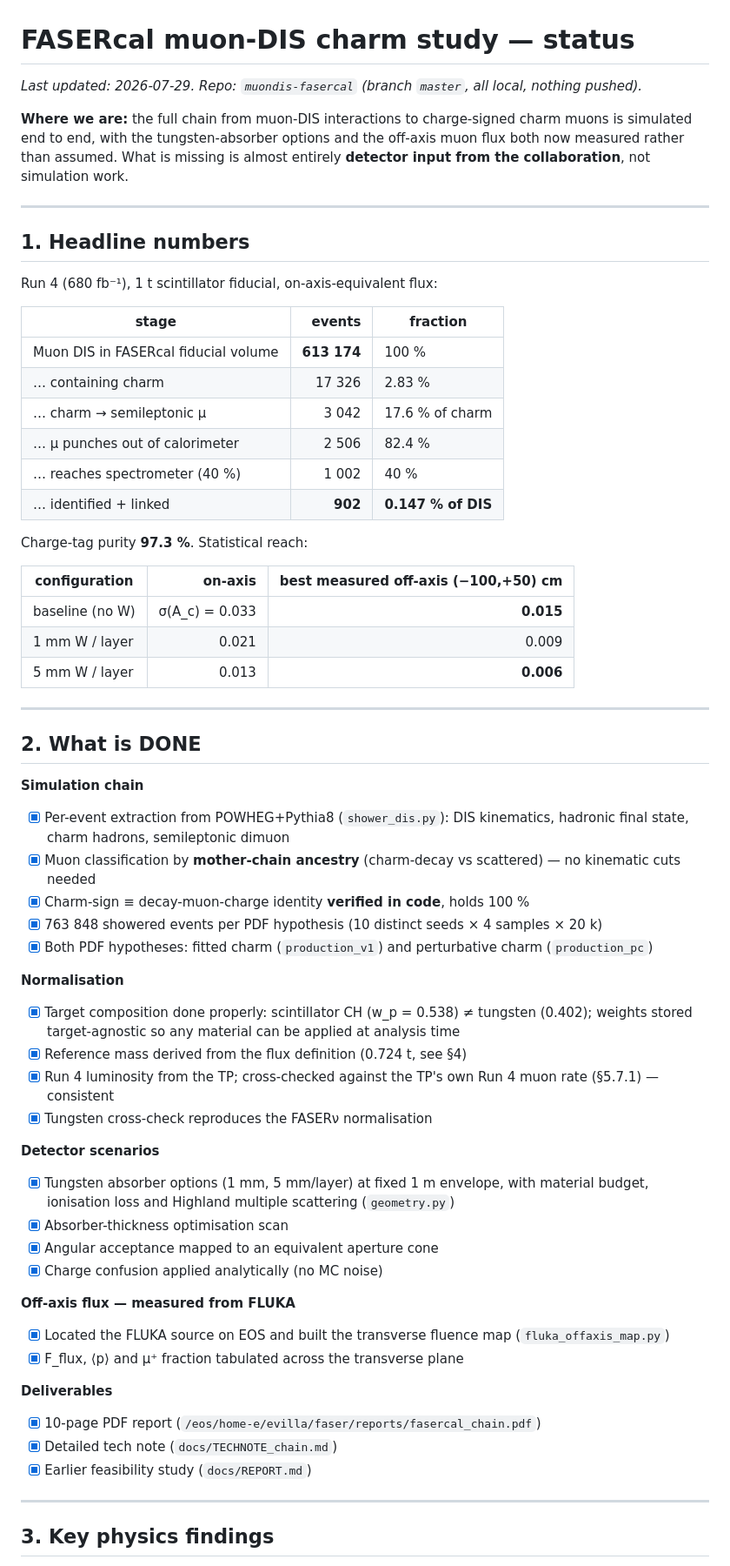
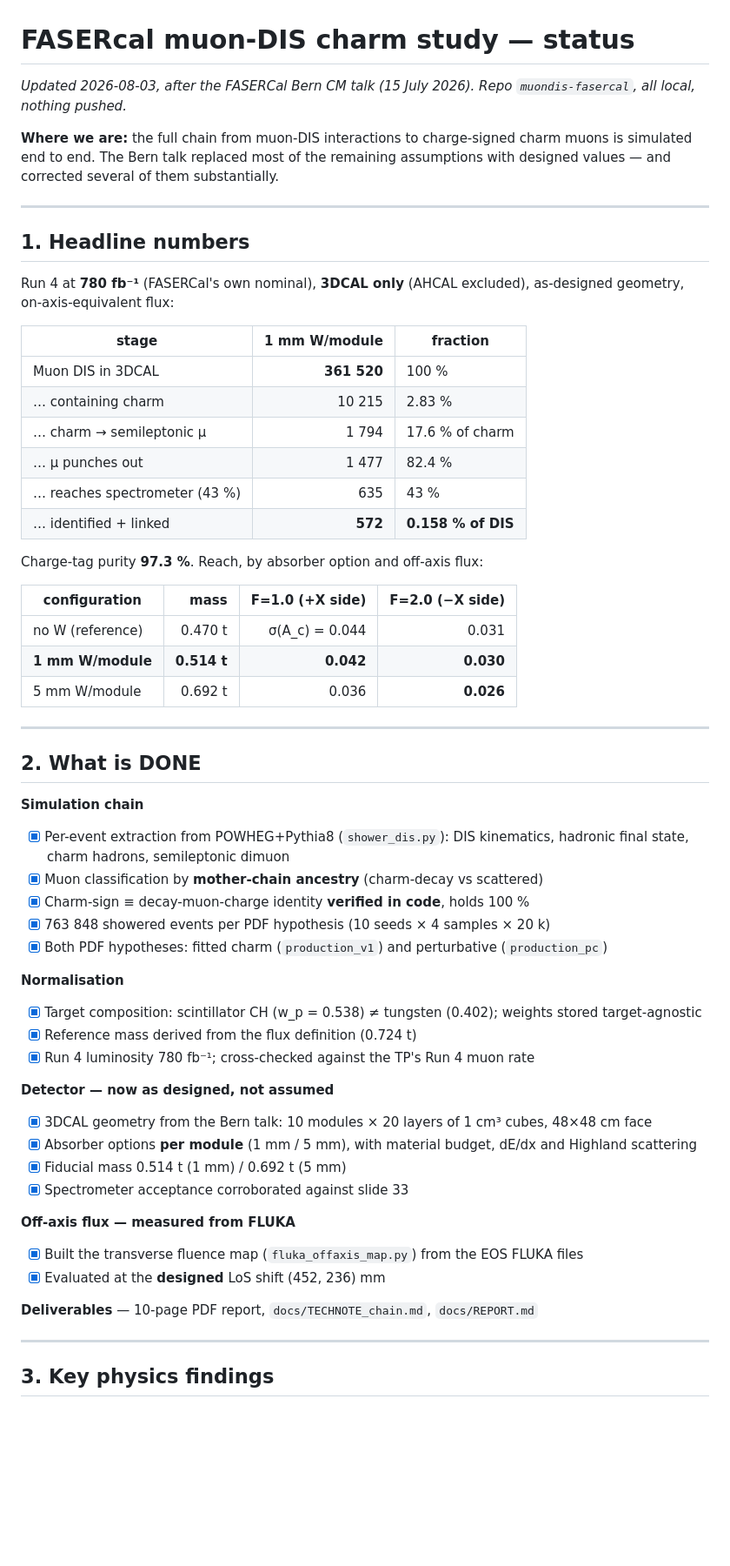
Before and after one commit to virgolaema/fasercal-muDIS, a Markdown page: docs/STATUS.md, the part around one of its changes. Shown at 87% size. Drawn GitHub-style; blank space fills up the shorter version.

```diff
--- a/docs/STATUS.md
+++ b/docs/STATUS.md
@@ -1,34 +1,34 @@
 # FASERcal muon-DIS charm study — status
 
-*Last updated: 2026-07-29. Repo: `muondis-fasercal` (branch `master`, all local, nothing pushed).*
+*Updated 2026-08-03, after the FASERCal Bern CM talk (15 July 2026). Repo `muondis-fasercal`, all local, nothing pushed.*
 
 **Where we are:** the full chain from muon-DIS interactions to charge-signed charm
-muons is simulated end to end, with the tungsten-absorber options and the
-off-axis muon flux both now measured rather than assumed. What is missing is
-almost entirely **detector input from the collaboration**, not simulation work.
+muons is simulated end to end. The Bern talk replaced most of the remaining
+assumptions with designed values — and corrected several of them substantially.
 
 ---
 
 ## 1. Headline numbers
 
-Run 4 (680 fb⁻¹), 1 t scintillator fiducial, on-axis-equivalent flux:
+Run 4 at **780 fb⁻¹** (FASERCal's own nominal), **3DCAL only** (AHCAL excluded),
+as-designed geometry, on-axis-equivalent flux:
 
-| stage | events | fraction |
+| stage | 1 mm W/module | fraction |
 |---|---:|---|
-| Muon DIS in FASERcal fiducial volume | **613 174** | 100 % |
-| … containing charm | 17 326 | 2.83 % |
-| … charm → semileptonic µ | 3 042 | 17.6 % of charm |
-| … µ punches out of calorimeter | 2 506 | 82.4 % |
-| … reaches spectrometer (40 %) | 1 002 | 40 % |
-| … identified + linked | **902** | **0.147 % of DIS** |
+| Muon DIS in 3DCAL | **361 520** | 100 % |
+| … containing charm | 10 215 | 2.83 % |
+| … charm → semileptonic µ | 1 794 | 17.6 % of charm |
+| … µ punches out | 1 477 | 82.4 % |
+| … reaches spectrometer (43 %) | 635 | 43 % |
+| … identified + linked | **572** | **0.158 % of DIS** |
 
-Charge-tag purity **97.3 %**. Statistical reach:
+Charge-tag purity **97.3 %**. Reach, by absorber option and off-axis flux:
 
-| configuration | on-axis | best measured off-axis (−100,+50) cm |
-|---|---:|---:|
-| baseline (no W) | σ(A_c) = 0.033 | **0.015** |
-| 1 mm W / layer | 0.021 | 0.009 |
-| 5 mm W / layer | 0.013 | **0.006** |
+| configuration | mass | F=1.0 (+X side) | F=2.0 (−X side) |
+|---|---:|---:|---:|
+| no W (reference) | 0.470 t | σ(A_c) = 0.044 | 0.031 |
+| **1 mm W/module** | **0.514 t** | **0.042** | **0.030** |
+| 5 mm W/module | 0.692 t | 0.036 | **0.026** |
 
 ---
 
@@ -36,31 +36,27 @@ Charge-tag purity **97.3 %**. Statistical reach:
 
 **Simulation chain**
 - [x] Per-event extraction from POWHEG+Pythia8 (`shower_dis.py`): DIS kinematics, hadronic final state, charm hadrons, semileptonic dimuon
-- [x] Muon classification by **mother-chain ancestry** (charm-decay vs scattered) — no kinematic cuts needed
+- [x] Muon classification by **mother-chain ancestry** (charm-decay vs scattered)
 - [x] Charm-sign ≡ decay-muon-charge identity **verified in code**, holds 100 %
-- [x] 763 848 showered events per PDF hypothesis (10 distinct seeds × 4 samples × 20 k)
-- [x] Both PDF hypotheses: fitted charm (`production_v1`) and perturbative charm (`production_pc`)
+- [x] 763 848 showered events per PDF hypothesis (10 seeds × 4 samples × 20 k)
+- [x] Both PDF hypotheses: fitted charm (`production_v1`) and perturbative (`production_pc`)
 
 **Normalisation**
-- [x] Target composition done properly: scintillator CH (w_p = 0.538) ≠ tungsten (0.402); weights stored target-agnostic so any material can be applied at analysis time
-- [x] Reference mass derived from the flux definition (0.724 t, see §4)
-- [x] Run 4 luminosity from the TP; cross-checked against the TP's own Run 4 muon rate (§5.7.1) — consistent
-- [x] Tungsten cross-check reproduces the FASERν normalisation
+- [x] Target composition: scintillator CH (w_p = 0.538) ≠ tungsten (0.402); weights stored target-agnostic
+- [x] Reference mass derived from the flux definition (0.724 t)
+- [x] Run 4 luminosity 780 fb⁻¹; cross-checked against the TP's Run 4 muon rate
 
-**Detector scenarios**
-- [x] Tungsten absorber options (1 mm, 5 mm/layer) at fixed 1 m envelope, with material budget, ionisation loss and Highland multiple scattering (`geometry.py`)
-- [x] Absorber-thickness optimisation scan
-- [x] Angular acceptance mapped to an equivalent aperture cone
-- [x] Charge confusion applied analytically (no MC noise)
+**Detector — now as designed, not assumed**
+- [x] 3DCAL geometry from the Bern talk: 10 modules × 20 layers of 1 cm³ cubes, 48×48 cm face
+- [x] Absorber options **per module** (1 mm / 5 mm), with material budget, dE/dx and Highland scattering
+- [x] Fiducial mass 0.514 t (1 mm) / 0.692 t (5 mm)
+- [x] Spectrometer acceptance corroborated against slide 33
 
 **Off-axis flux — measured from FLUKA**
-- [x] Located the FLUKA source on EOS and built the transverse fluence map (`fluka_offaxis_map.py`)
-- [x] F_flux, ⟨p⟩ and µ⁺ fraction tabulated across the transverse plane
+- [x] Built the transverse fluence map (`fluka_offaxis_map.py`) from the EOS FLUKA files
+- [x] Evaluated at the **designed** LoS shift (452, 236) mm
 
-**Deliverables**
-- [x] 10-page PDF report (`/eos/home-e/evilla/faser/reports/fasercal_chain.pdf`)
-- [x] Detailed tech note (`docs/TECHNOTE_chain.md`)
-- [x] Earlier feasibility study (`docs/REPORT.md`)
+**Deliverables** — 10-page PDF report, `docs/TECHNOTE_chain.md`, `docs/REPORT.md`
 
 ---
 
```
Also changed, not shown: other parts of docs/STATUS.md (+45 -47 lines).
